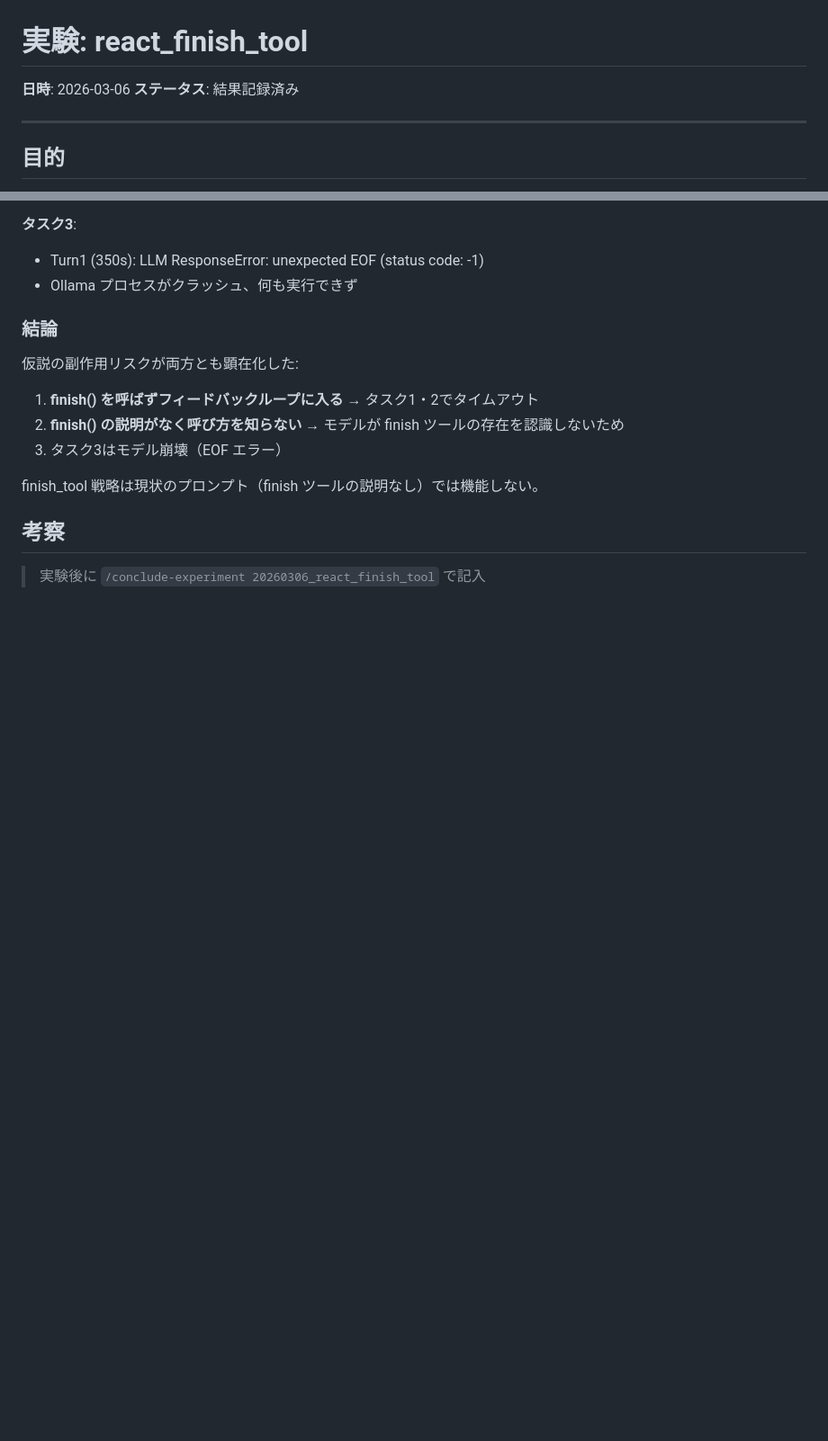
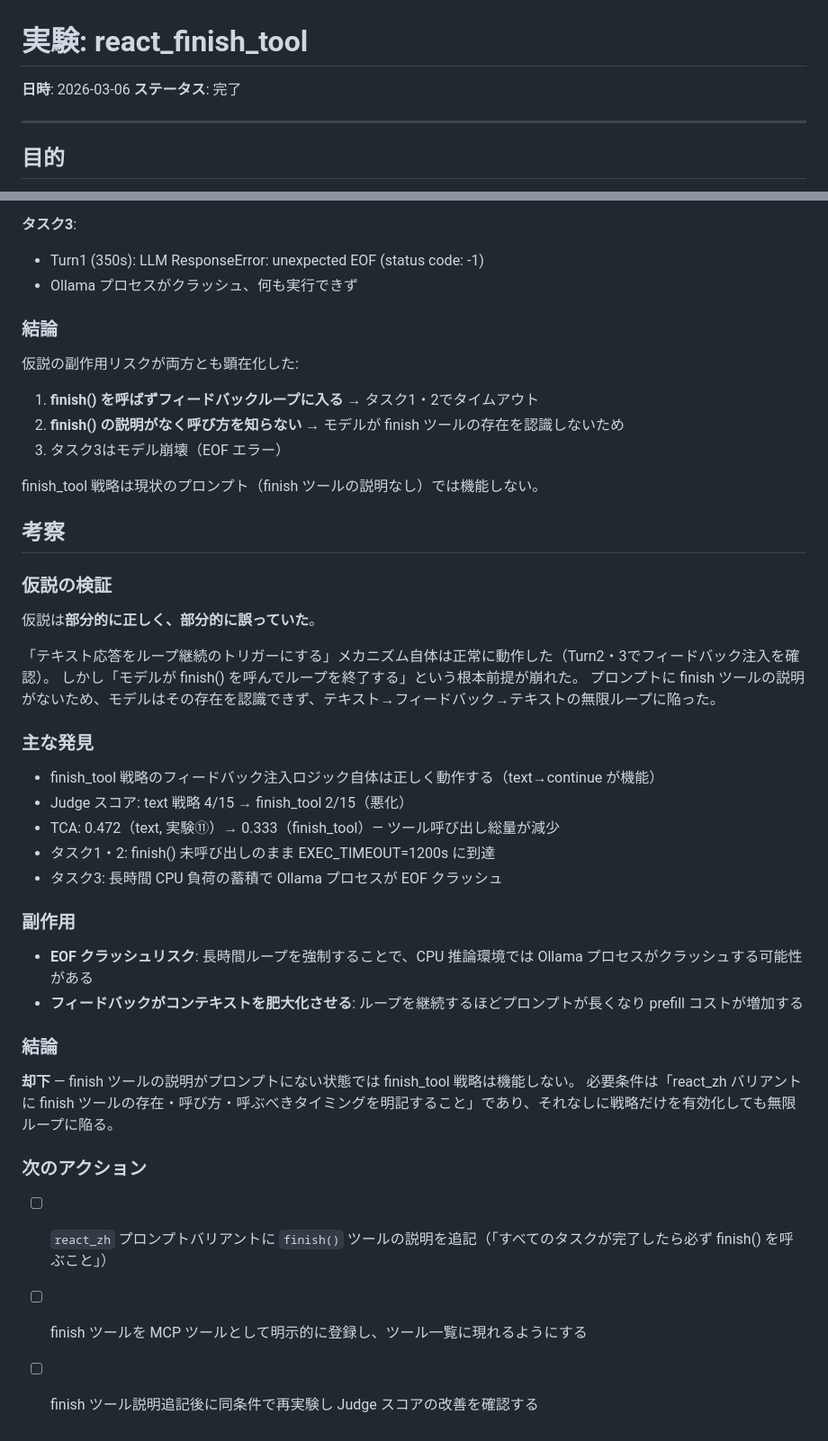
Before and after one commit to stanaka1110/rtw-ollama-agent, a Markdown page: docs/experiments/20260306_react_finish_tool.md, 2 parts joined by grey strips. Shown at 90% size. GitHub-like rendering; blank space fills up the shorter version.

Commit message:
experiment: conclude react_finish_tool
finish_tool 終了戦略の考察を記録。プロンプトに finish() の説明がない状態では
モデルが finish() を認識できず無限ループに陥ることが判明し却下。
次ステップは react_zh プロンプトへの finish ツール説明追記。

Co-Authored-By: Claude Sonnet 4.6 <noreply@anthropic.com>

```diff
--- a/docs/experiments/20260306_react_finish_tool.md
+++ b/docs/experiments/20260306_react_finish_tool.md
@@ -1,7 +1,7 @@
 # 実験: react_finish_tool
 
 **日時**: 2026-03-06
-**ステータス**: 結果記録済み
+**ステータス**: 完了
 
 ---
 
@@ -130,4 +130,34 @@ finish_tool 戦略は現状のプロンプト（finish ツールの説明なし
 
 ## 考察
 
-> 実験後に `/conclude-experiment 20260306_react_finish_tool` で記入
+### 仮説の検証
+
+仮説は**部分的に正しく、部分的に誤っていた**。
+
+「テキスト応答をループ継続のトリガーにする」メカニズム自体は正常に動作した（Turn2・3でフィードバック注入を確認）。
+しかし「モデルが finish() を呼んでループを終了する」という根本前提が崩れた。
+プロンプトに finish ツールの説明がないため、モデルはその存在を認識できず、テキスト→フィードバック→テキストの無限ループに陥った。
+
+### 主な発見
+
+- finish_tool 戦略のフィードバック注入ロジック自体は正しく動作する（text→continue が機能）
+- Judge スコア: text 戦略 4/15 → finish_tool 2/15（悪化）
+- TCA: 0.472（text, 実験⑪）→ 0.333（finish_tool）— ツール呼び出し総量が減少
+- タスク1・2: finish() 未呼び出しのまま EXEC_TIMEOUT=1200s に到達
+- タスク3: 長時間 CPU 負荷の蓄積で Ollama プロセスが EOF クラッシュ
+
+### 副作用
+
+- **EOF クラッシュリスク**: 長時間ループを強制することで、CPU 推論環境では Ollama プロセスがクラッシュする可能性がある
+- **フィードバックがコンテキストを肥大化させる**: ループを継続するほどプロンプトが長くなり prefill コストが増加する
+
+### 結論
+
+**却下** — finish ツールの説明がプロンプトにない状態では finish_tool 戦略は機能しない。
+必要条件は「react_zh バリアントに finish ツールの存在・呼び方・呼ぶべきタイミングを明記すること」であり、それなしに戦略だけを有効化しても無限ループに陥る。
+
+### 次のアクション
+
+- [ ] `react_zh` プロンプトバリアントに `finish()` ツールの説明を追記（「すべてのタスクが完了したら必ず finish() を呼ぶこと」）
+- [ ] finish ツールを MCP ツールとして明示的に登録し、ツール一覧に現れるようにする
+- [ ] finish ツール説明追記後に同条件で再実験し Judge スコアの改善を確認する
```
Also changed, not shown: docs/experiments.md (+10 -0 lines).
